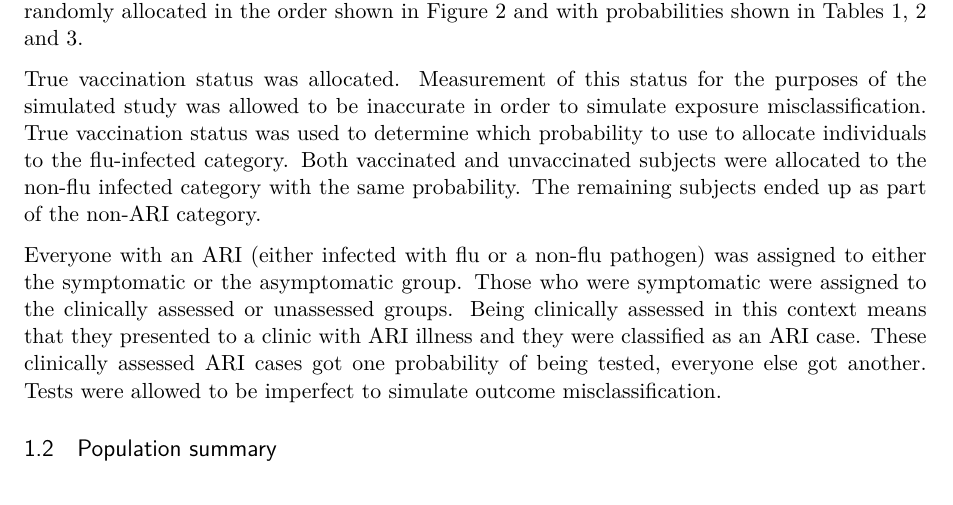
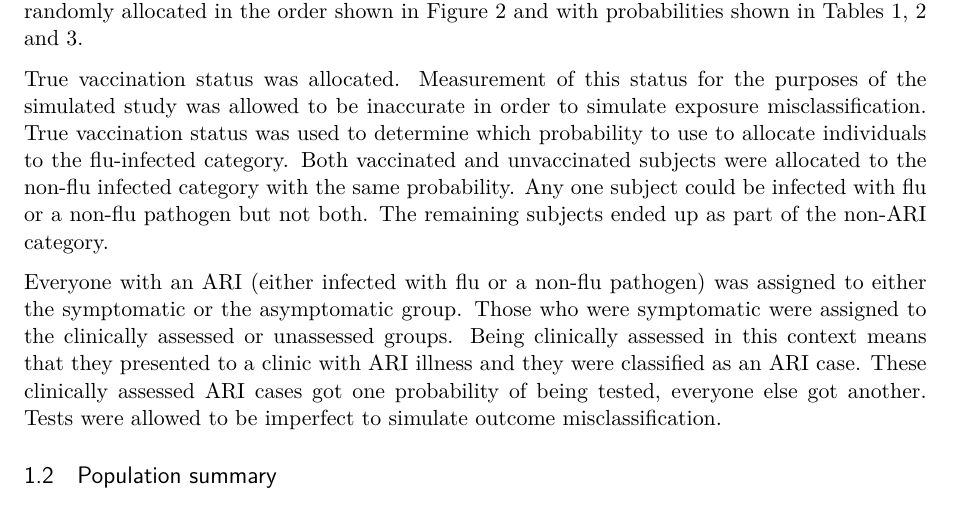
Before and after one commit to khvorov45/ve-admin, a LaTeX paper (writeup/ve-admin.tex): part of page 2 of 20, cut so that both start at the same text. Compiled offline with pdfLaTeX.

Commit message:
state explicitly that dual infection don't happen

```diff
--- a/writeup/ve-admin.tex
+++ b/writeup/ve-admin.tex
@@ -94,7 +94,7 @@
 
 The size of the starting population was set to 500,000. Every individual had their attributes randomly allocated in the order shown in Figure \ref{SimDiag} and with probabilities shown in Tables \ref{TabParKey}, \ref{TabComb} and \ref{AddSim}.
 
-True vaccination status was allocated. Measurement of this status for the purposes of the simulated study was allowed to be inaccurate in order to simulate exposure misclassification. True vaccination status was used to determine which probability to use to allocate individuals to the flu-infected category. Both vaccinated and unvaccinated subjects were allocated to the non-flu infected category with the same probability. The remaining subjects ended up as part of the non-ARI category.
+True vaccination status was allocated. Measurement of this status for the purposes of the simulated study was allowed to be inaccurate in order to simulate exposure misclassification. True vaccination status was used to determine which probability to use to allocate individuals to the flu-infected category. Both vaccinated and unvaccinated subjects were allocated to the non-flu infected category with the same probability. Any one subject could be infected with flu or a non-flu pathogen but not both. The remaining subjects ended up as part of the non-ARI category.
 
 Everyone with an ARI (either infected with flu or a non-flu pathogen) was assigned to either the symptomatic or the asymptomatic group. Those who were symptomatic were assigned to the clinically assessed or unassessed groups. Being clinically assessed in this context means that they presented to a clinic with ARI illness and they were classified as an ARI case. These clinically assessed ARI cases got one probability of being tested, everyone else got another. Tests were allowed to be imperfect to simulate outcome misclassification.
 
```
Also changed, not shown: writeup/ve-admin.pdf.
